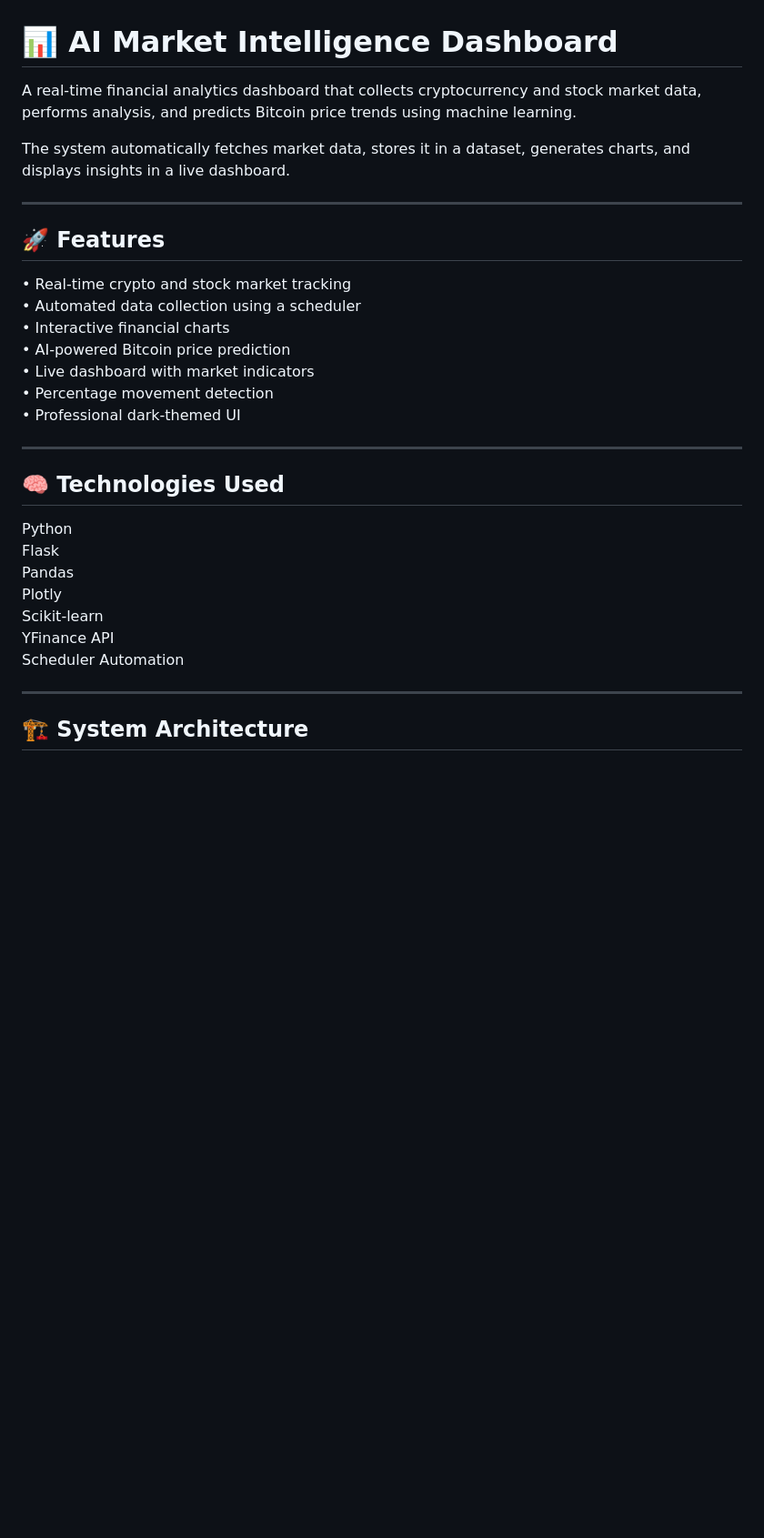
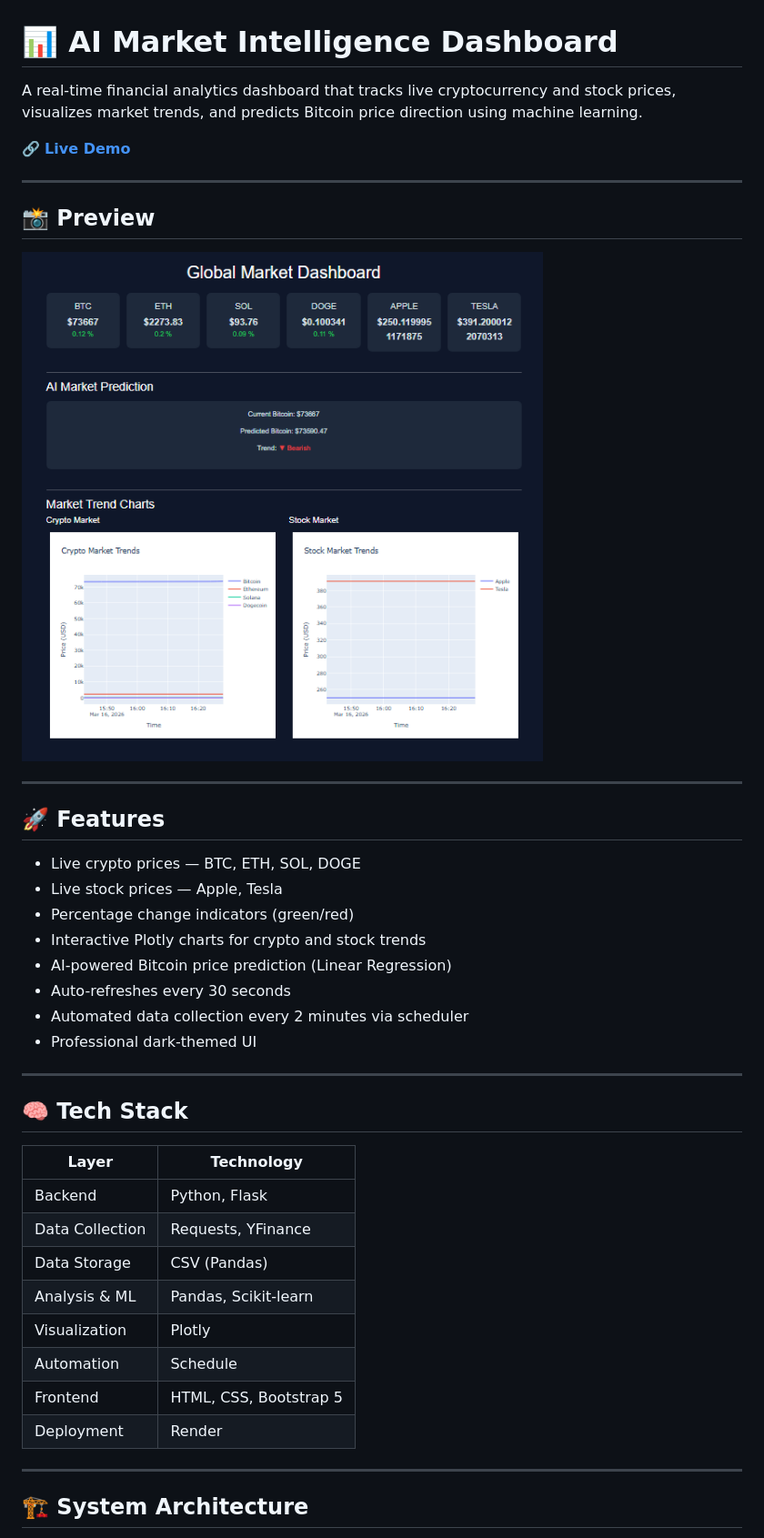
Before and after one commit to pranavgarg13-star/market-dashboard, a Markdown page: README.md, the part around one of its changes. Shown at 91% size. Drawn GitHub-style; pictures changed too: image-2.png (added); blank space fills up the shorter version.

```diff
--- a/README.md
+++ b/README.md
@@ -1,32 +1,42 @@
 # 📊 AI Market Intelligence Dashboard
 
-A real-time financial analytics dashboard that collects cryptocurrency and stock market data, performs analysis, and predicts Bitcoin price trends using machine learning.
+A real-time financial analytics dashboard that tracks live cryptocurrency and stock prices, visualizes market trends, and predicts Bitcoin price direction using machine learning.
 
-The system automatically fetches market data, stores it in a dataset, generates charts, and displays insights in a live dashboard.
+🔗 **[Live Demo](https://market-dashboard-chpw.onrender.com/)**
+
+---
+
+## 📸 Preview
+
+![alt text](image-2.png)
 
 ---
 
 ## 🚀 Features
 
-• Real-time crypto and stock market tracking
-• Automated data collection using a scheduler
-• Interactive financial charts
-• AI-powered Bitcoin price prediction
-• Live dashboard with market indicators
-• Percentage movement detection
-• Professional dark-themed UI
+- Live crypto prices — BTC, ETH, SOL, DOGE
+- Live stock prices — Apple, Tesla
+- Percentage change indicators (green/red)
+- Interactive Plotly charts for crypto and stock trends
+- AI-powered Bitcoin price prediction (Linear Regression)
+- Auto-refreshes every 30 seconds
+- Automated data collection every 2 minutes via scheduler
+- Professional dark-themed UI
 
 ---
 
-## 🧠 Technologies Used
+## 🧠 Tech Stack
 
-Python
-Flask
-Pandas
-Plotly
-Scikit-learn
-YFinance API
-Scheduler Automation
+| Layer | Technology |
+|---|---|
+| Backend | Python, Flask |
+| Data Collection | Requests, YFinance |
+| Data Storage | CSV (Pandas) |
+| Analysis & ML | Pandas, Scikit-learn |
+| Visualization | Plotly |
+| Automation | Schedule |
+| Frontend | HTML, CSS, Bootstrap 5 |
+| Deployment | Render |
 
 ---
 
```
Also changed, not shown: other parts of README.md (+48 -92 lines), image-1.png (added), image.png (added), 1 other file.
